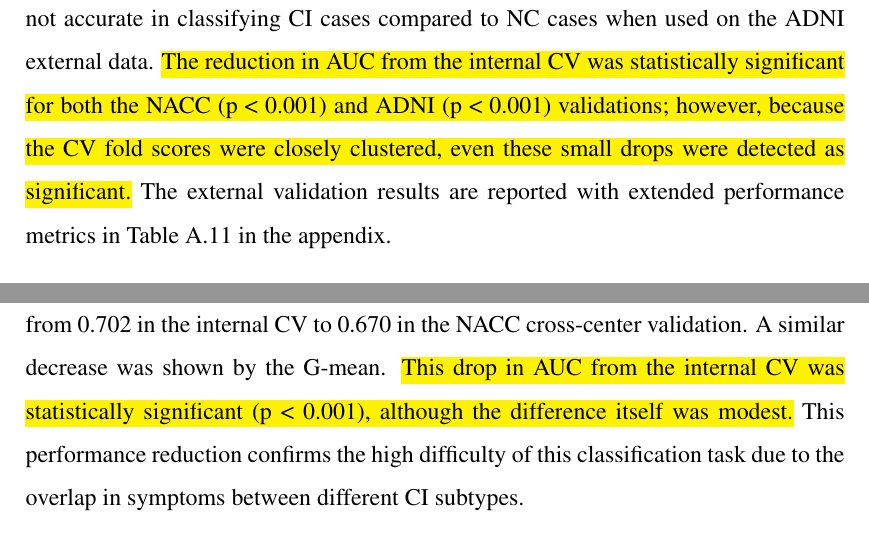
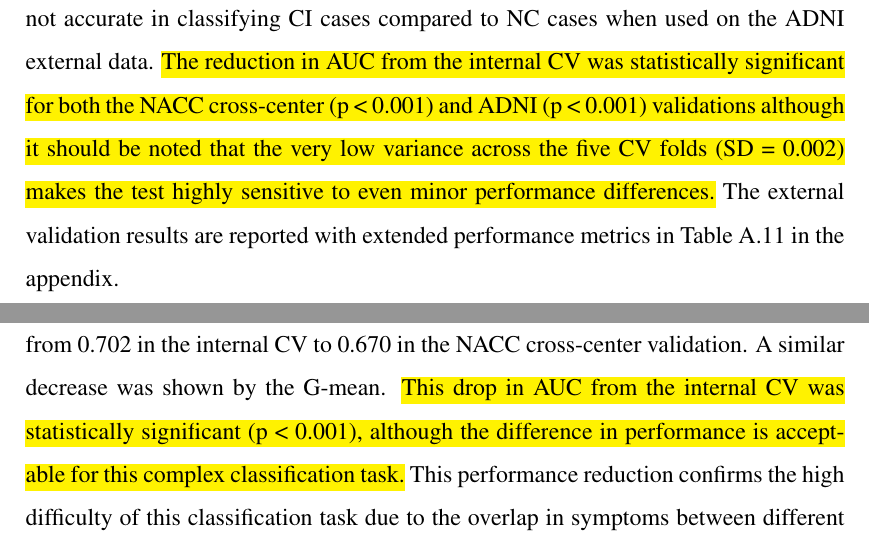
Before and after one commit to HakemShuabr/master-thesis-latex, a LaTeX thesis (thesis.tex, which reads chap4.tex): two parts of pages 149 and 199 of 292, joined at a grey line, cut so that both start at the same text. Compiled offline with pdfLaTeX.

Commit message:
Refine statistical significance reporting for AUC performance in external validation results

```diff
--- a/chap4.tex
+++ b/chap4.tex
@@ -296,7 +296,7 @@ The performance of the LR model in internal and external validations for the NC
 
 Based on the results of testing the LR model with the NACC cross-center validation dataset, a moderate decrease in overall performance was noticed. A drop of 0.034 in the area under the curve (\acrshort{AUC}) score was recorded, which decreased from 0.844 in the internal cross-validation (CV) to 0.810 in the NACC cross-center validation. A similar decrease was noticed in the G-mean. This performance reduction is due to the major drop in NC recall (specificity) from 0.903 to 0.843, although CI recall (sensitivity) had a minor decrease. The LR struggled to accurately classify NC in the NACC cross-center test data, compared to the internal CV and the ADNI data.
 
-Regarding generalizability to the independent ADNI dataset, the LR model achieved high performance, with an AUC score of 0.825. This score is slightly higher than the score of 0.810 in the NACC cross-center validation. The ROC curves in Figure~\ref{figure:nc_ci_roc} demonstrate the performance of the LR in different validations. A notable trade-off between sensitivity and specificity was observed in the ADNI results. Despite a high specificity (0.911), the model's sensitivity score dropped to 0.739, which is a significantly lower score than the score obtained in the NACC cross-center validation. This is likely due to differences in characteristics between the observational NACC study and the ADNI clinical trial. Although high overall accuracy was maintained (as shown by an F1-score of 0.833), the low sensitivity indicates that the LR model is not accurate in classifying CI cases compared to NC cases when used on the ADNI external data. \hl{The reduction in AUC from the internal CV was statistically significant for both the NACC (p < 0.001) and ADNI (p < 0.001) validations; however, because the CV fold scores were closely clustered, even these small drops were detected as significant.} The external validation results are reported with extended performance metrics in Table~\ref{table:lr-complete-perf-task1-apdx} in the appendix.
+Regarding generalizability to the independent ADNI dataset, the LR model achieved high performance, with an AUC score of 0.825. This score is slightly higher than the score of 0.810 in the NACC cross-center validation. The ROC curves in Figure~\ref{figure:nc_ci_roc} demonstrate the performance of the LR in different validations. A notable trade-off between sensitivity and specificity was observed in the ADNI results. Despite a high specificity (0.911), the model's sensitivity score dropped to 0.739, which is a significantly lower score than the score obtained in the NACC cross-center validation. This is likely due to differences in characteristics between the observational NACC study and the ADNI clinical trial. Although high overall accuracy was maintained (as shown by an F1-score of 0.833), the low sensitivity indicates that the LR model is not accurate in classifying CI cases compared to NC cases when used on the ADNI external data. \hl{The reduction in AUC from the internal CV was statistically significant for both the NACC cross-center (p < 0.001) and ADNI (p < 0.001) validations although it should be noted that the very low variance across the five CV folds (SD = 0.002) makes the test highly sensitive to even minor performance differences.} The external validation results are reported with extended performance metrics in Table~\ref{table:lr-complete-perf-task1-apdx} in the appendix.
 
 The prediction of the LR model was calibrated to ensure that it generates probabilities that reflect the actual risk of CI. The results of the model calibration in the two external validation datasets are presented in Figure~\ref{fig:nc_ci_calib_curve}. In the NACC cross-center validation, the uncalibrated LR model tended to overestimate the risk of CI in most probability thresholds (intercept = -0.235). In addition, a slope of 0.191 indicates that the model produced extreme estimations close to 0 and 1. After beta calibration was applied, the model's prediction improved across all probability levels. In general, the Expected Calibration Error (\acrshort{ECE}) decreased significantly from 0.151 to 0.027, and the Brier score improved from 0.168 to 0.136. This indicates that the model's predicted probabilities of CI became closer to the true outcome rates. A different result was observed in the ADNI external validation. In this test, the model underestimated the risk of CI even after applying the beta calibration, which reduced the calibration error from 0.176 to 0.107.
 
@@ -1193,7 +1193,7 @@ The performance of the model in the NACC cross-center validation was analyzed an
     \label{fig:ad_nonad_roc}
 \end{figure}
 
-Based on the results of the NACC cross-center validation, a moderate decrease in overall performance was observed. The AUC score decreased by 0.032, dropping from 0.702 in the internal CV to 0.670 in the NACC cross-center validation. A similar decrease was shown by the G-mean. \hl{This drop in AUC from the internal CV was statistically significant (p < 0.001), although the difference itself was modest.} This performance reduction confirms the high difficulty of this classification task due to the overlap in symptoms between different CI subtypes.
+Based on the results of the NACC cross-center validation, a moderate decrease in overall performance was observed. The AUC score decreased by 0.032, dropping from 0.702 in the internal CV to 0.670 in the NACC cross-center validation. A similar decrease was shown by the G-mean. \hl{This drop in AUC from the internal CV was statistically significant (p < 0.001), although the difference in performance is acceptable for this complex classification task.} This performance reduction confirms the high difficulty of this classification task due to the overlap in symptoms between different CI subtypes.
 
 A slight decrease was observed in both the sensitivity and specificity scores in the unseen NACC data. The sensitivity decreased from 0.689 in the internal CV to 0.679, while the specificity decreased from 0.714 to 0.660. This indicates that the LR model found it more difficult to correctly identify cases in the NACC cross-center validation. The larger reduction in specificity means that more subjects who did not have AD were misclassified as AD. The external validation results are reported with extended performance metrics in Table~\ref{table:lr-complete-perf-task5-apdx} in the appendix.
 
```
Also changed, not shown: chap4.tex (6 more changed lines).
